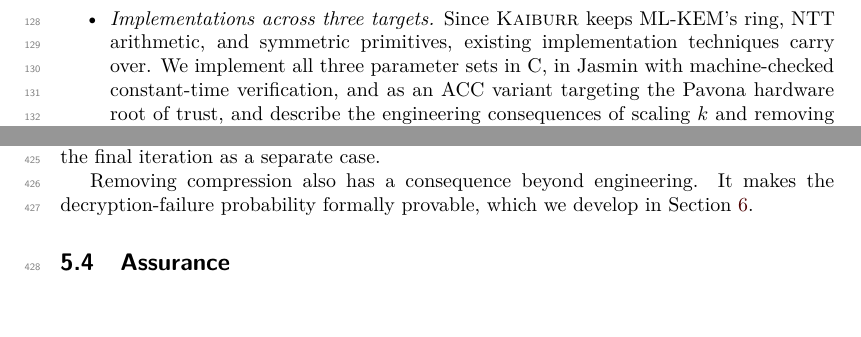
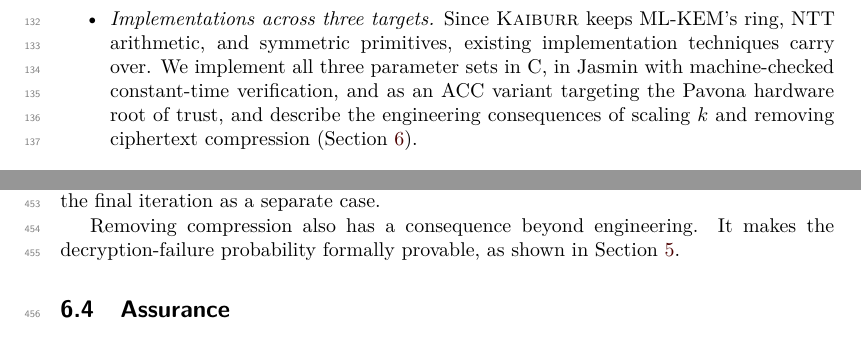
Before and after one commit to cryptojedi/kaiburr, a LaTeX document (paper/kaiburr.tex, which reads paper/implementation.tex): two parts of pages 3 and 13 of 21 before the commit and two parts of pages 3 and 14 of 21 after it, joined at a grey line, cut so that both start at the same text, the shorter picture padded with empty space. Compiled offline with XeLaTeX.

```diff
--- a/paper/implementation.tex
+++ b/paper/implementation.tex
@@ -160,7 +160,7 @@
 code handles the final iteration as a separate case.
 
 Removing compression also has a consequence beyond engineering. It makes the decryption-failure probability
-formally provable, which we develop in Section~\ref{sec:verification}.
+formally provable, as shown in Section~\ref{sec:verification}.
 
 \subsection{Assurance}
 \label{sec:impl:assurance}
```
Also changed, not shown: paper/intro.tex (+3 -3 lines), paper/kaiburr.tex (+1 -1 lines), paper/verification.tex (+1 -1 lines), paper/kaiburr.pdf (added).
